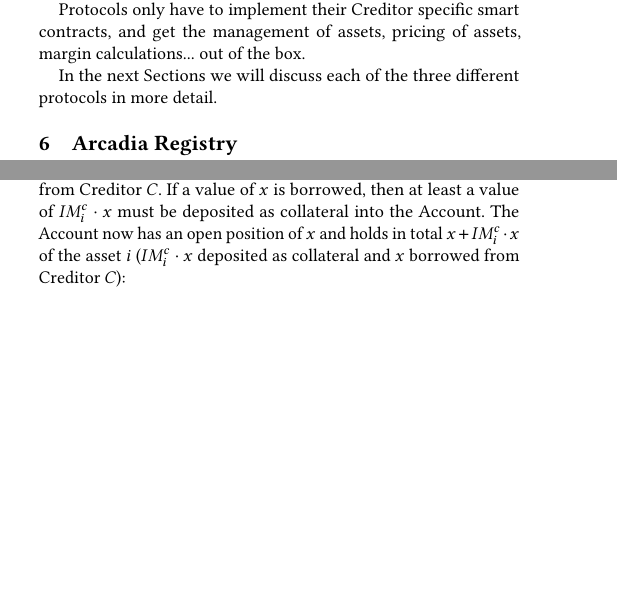
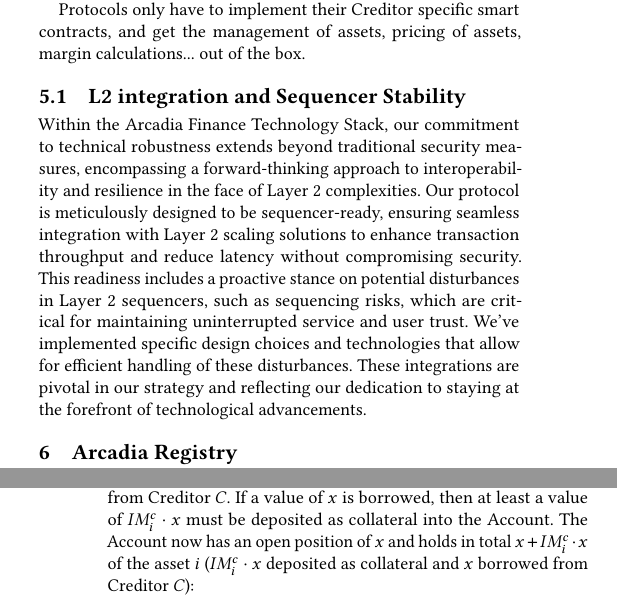
Before and after one commit to arcadia-finance/whitepapers, a LaTeX paper (main.tex): two parts of the columns of pages 4 and 7 of 12 before the commit and two parts of the columns of pages 4 and 8 of 12 after it, joined at a grey line, cut so that both start at the same text, the shorter picture padded with empty space. Compiled offline with pdfLaTeX.

Commit message:
:sparkles: Add some paragraph about l2 and sequencer things

```diff
--- a/main.tex
+++ b/main.tex
@@ -351,7 +351,16 @@
 Protocols only have to implement their Creditor specific smart contracts,
 and get the management of assets, pricing of assets, margin calculations... out of the box.
 
-In the next Sections we will discuss each of the three different protocols in more detail.
+\subsection{L2 integration and Sequencer Stability}
+\label{l2-integration-stability}
+
+Within the Arcadia Finance Technology Stack, our commitment to technical robustness extends beyond traditional security measures,
+encompassing a forward-thinking approach to interoperability and resilience in the face of Layer 2 complexities.
+Our protocol is meticulously designed to be sequencer-ready, ensuring seamless integration with Layer 2 scaling solutions to enhance transaction
+throughput and reduce latency without compromising security. This readiness includes a proactive stance on potential disturbances in Layer 2 sequencers,
+such as sequencing risks, which are critical for maintaining uninterrupted service and user trust.
+We've implemented specific design choices and technologies that allow for efficient handling of these disturbances.
+These integrations are pivotal in our strategy and reflecting our dedication to staying at the forefront of technological advancements.
 
 \section{Arcadia Registry}
 \label{sec:arcadia-registry}
```
Also changed, not shown: main.pdf.
